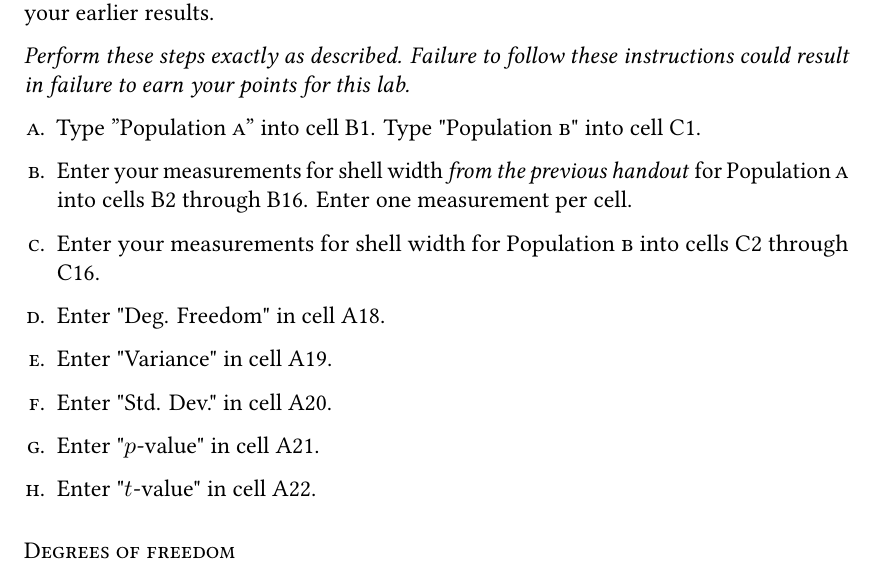
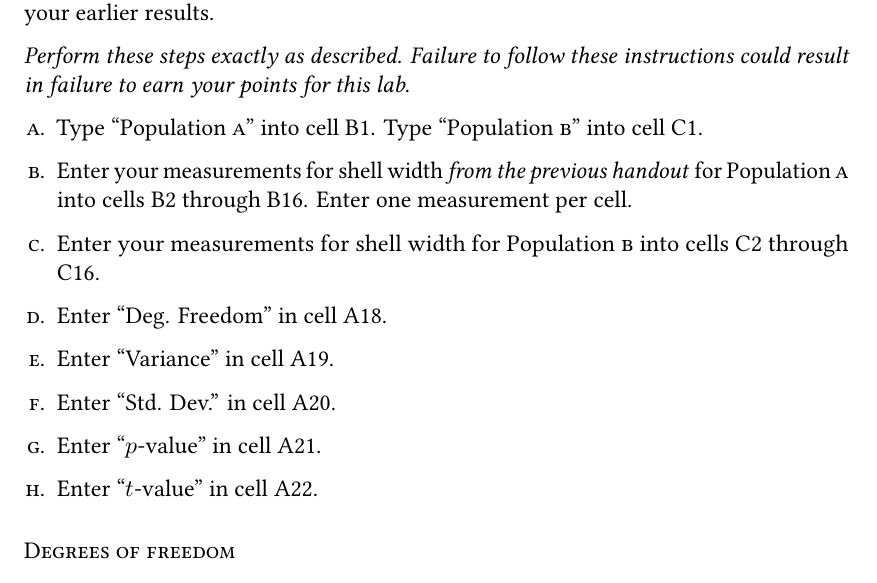
Before and after one commit to mtaylor-semo/163, a LaTeX problem sheet (063/10b_ttest_excel.tex): part of page 1 of 3, cut so that both start at the same text. Compiled offline with LuaLaTeX; a missing font is replaced by an installed copy or a similar font.

Commit message:
Fixed quotation marks.

```diff
--- a/063/10b_ttest_excel.tex
+++ b/063/10b_ttest_excel.tex
@@ -135,21 +135,21 @@ The $t$-test is relatively simple to calculate by hand but would grow tedious if
 \emph{Perform these steps exactly as described. Failure to follow these instructions could result in failure to earn your points for this lab.}
 
 \begin{enumerate}
-	\item Type "\Popa" into \xcell{B1}. Type "\Popb" into \xcell{C1}.
+	\item Type “\Popa” into \xcell{B1}. Type “\Popb” into \xcell{C1}.
 
 	\item Enter your measurements for shell width \emph{from the previous handout} for \Popa{} into cells {\liningnum B2 through B16}. Enter one measurement per cell.
 
 	\item Enter your measurements for shell width for \Popb{} into cells {\liningnum C2 through C16}.
 
-	\item Enter "Deg. Freedom" in \xcell{A18}.
+	\item Enter “Deg. Freedom” in \xcell{A18}.
 
-	\item Enter "Variance" in \xcell{A19}.
+	\item Enter “Variance” in \xcell{A19}.
 
-	\item Enter "Std. Dev." in \xcell{A20}.
+	\item Enter “Std. Dev.” in \xcell{A20}.
 
-	\item Enter "$p$-value" in \xcell{A21}.
+	\item Enter “$p$-value” in \xcell{A21}.
 
-	\item Enter "$t$-value" in \xcell{A22}.
+	\item Enter “$t$-value” in \xcell{A22}.
 
 \end{enumerate}
 
```
